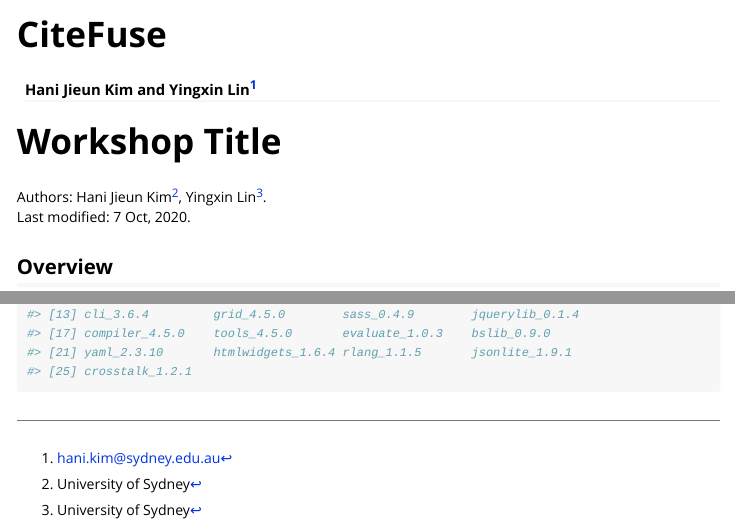
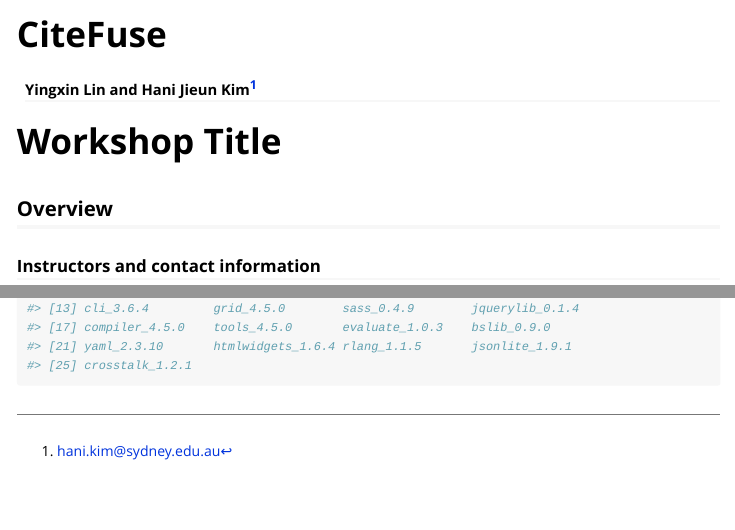
Before and after one commit to SydneyBioX/BiocAsia2020CiteFuse, an R Markdown document (vignettes/CiteFuse_BioCAsia_workshop.Rmd): the page in a window 1100 px wide, from its top, and a second part further down, joined at a grey line. Rendered offline with R 4.5, knitr and Pandoc, with nearby package versions; some code elsewhere in the file could not run offline; long lines of code are wrapped.

Commit message:
update vignette

```diff
--- a/vignettes/CiteFuse_BioCAsia_workshop.Rmd
+++ b/vignettes/CiteFuse_BioCAsia_workshop.Rmd
@@ -1,6 +1,6 @@
 ---
 title: "CiteFuse"
-author: Hani Jieun Kim and Yingxin Lin^[hani.kim@sydney.edu.au]
+author: Yingxin Lin and Hani Jieun Kim^[hani.kim@sydney.edu.au]
 output: rmarkdown::html_vignette
 vignette: >
   %\VignetteIndexEntry{CiteFuse}
@@ -18,8 +18,3 @@
 
 # Workshop Title
 
-Authors:
-    Hani Jieun Kim^[University of Sydney],
-    Yingxin Lin^[University of Sydney].
-    <br/>
-Last modified: 7 Oct, 2020.
```
Also changed, not shown: docs/pkgdown.yml, vignettes/CiteFuse_BioCAsia_workshop.Rmd (8 more changed lines).
